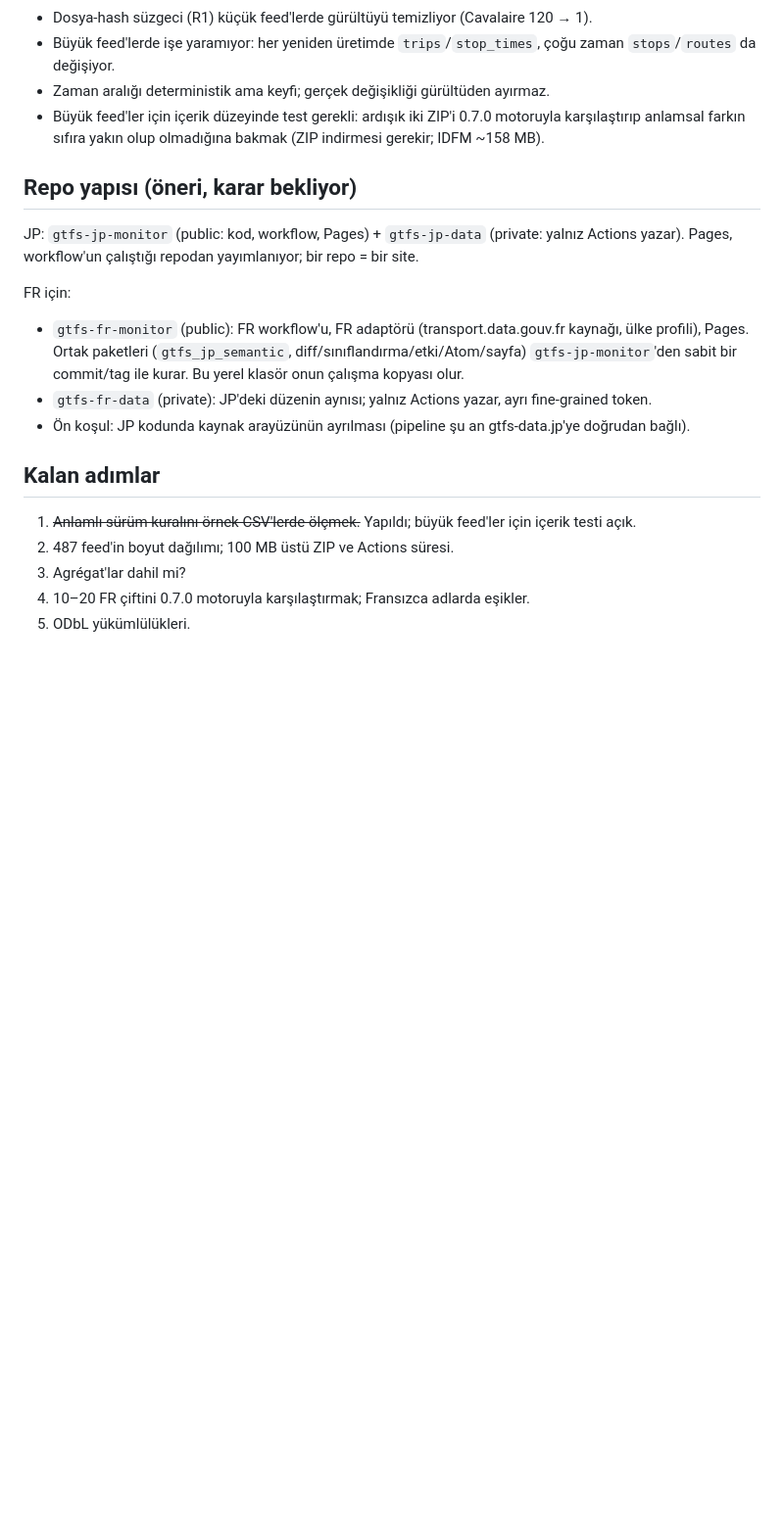
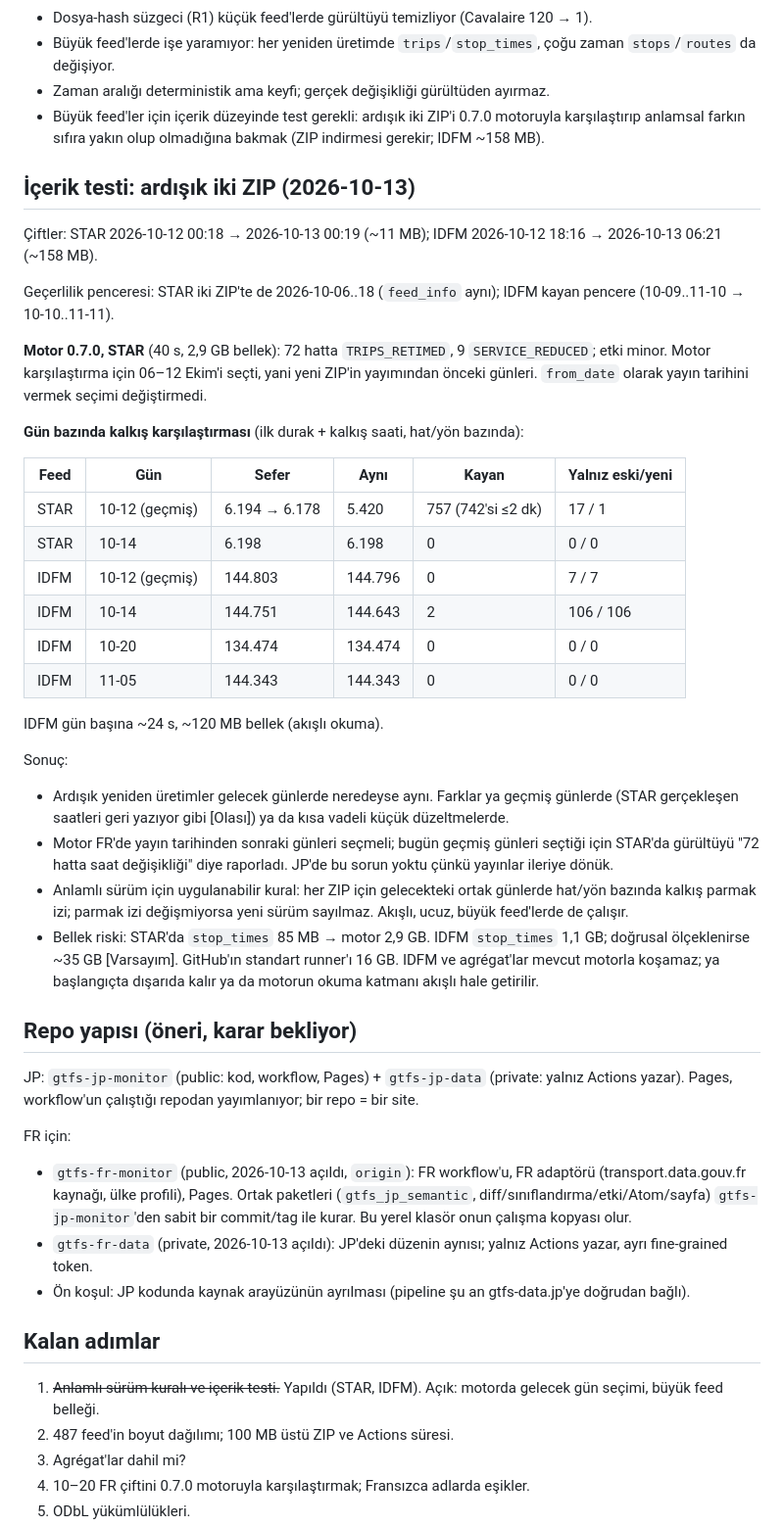
Before and after one commit to ttezer/gtfs-fr-monitor, a Markdown page: docs/FEASIBILITY.md, the part around the change. Shown at 98% size. Drawn GitHub-style; blank space fills up the shorter version.

Commit message:
Record content test of consecutive French GTFS releases

```diff
--- a/docs/FEASIBILITY.md
+++ b/docs/FEASIBILITY.md
@@ -75,21 +75,56 @@ Sonuç:
 - Büyük feed'ler için içerik düzeyinde test gerekli: ardışık iki ZIP'i 0.7.0 motoruyla karşılaştırıp
   anlamsal farkın sıfıra yakın olup olmadığına bakmak (ZIP indirmesi gerekir; IDFM ~158 MB).
 
+## İçerik testi: ardışık iki ZIP (2026-10-13)
+
+Çiftler: STAR 2026-10-12 00:18 → 2026-10-13 00:19 (~11 MB); IDFM 2026-10-12 18:16 → 2026-10-13 06:21 (~158 MB).
+
+Geçerlilik penceresi: STAR iki ZIP'te de 2026-10-06..18 (`feed_info` aynı); IDFM kayan pencere
+(10-09..11-10 → 10-10..11-11).
+
+**Motor 0.7.0, STAR** (40 s, 2,9 GB bellek): 72 hatta `TRIPS_RETIMED`, 9 `SERVICE_REDUCED`; etki minor.
+Motor karşılaştırma için 06–12 Ekim'i seçti, yani yeni ZIP'in yayımından önceki günleri. `from_date`
+olarak yayın tarihini vermek seçimi değiştirmedi.
+
+**Gün bazında kalkış karşılaştırması** (ilk durak + kalkış saati, hat/yön bazında):
+
+| Feed | Gün | Sefer | Aynı | Kayan | Yalnız eski/yeni |
+|---|---|---|---|---|---|
+| STAR | 10-12 (geçmiş) | 6.194 → 6.178 | 5.420 | 757 (742'si ≤2 dk) | 17 / 1 |
+| STAR | 10-14 | 6.198 | 6.198 | 0 | 0 / 0 |
+| IDFM | 10-12 (geçmiş) | 144.803 | 144.796 | 0 | 7 / 7 |
+| IDFM | 10-14 | 144.751 | 144.643 | 2 | 106 / 106 |
+| IDFM | 10-20 | 134.474 | 134.474 | 0 | 0 / 0 |
+| IDFM | 11-05 | 144.343 | 144.343 | 0 | 0 / 0 |
+
+IDFM gün başına ~24 s, ~120 MB bellek (akışlı okuma).
+
+Sonuç:
+- Ardışık yeniden üretimler gelecek günlerde neredeyse aynı. Farklar ya geçmiş günlerde (STAR gerçekleşen
+  saatleri geri yazıyor gibi [Olası]) ya da kısa vadeli küçük düzeltmelerde.
+- Motor FR'de yayın tarihinden sonraki günleri seçmeli; bugün geçmiş günleri seçtiği için STAR'da
+  gürültüyü "72 hatta saat değişikliği" diye raporladı. JP'de bu sorun yoktu çünkü yayınlar ileriye dönük.
+- Anlamlı sürüm için uygulanabilir kural: her ZIP için gelecekteki ortak günlerde hat/yön bazında
+  kalkış parmak izi; parmak izi değişmiyorsa yeni sürüm sayılmaz. Akışlı, ucuz, büyük feed'lerde de çalışır.
+- Bellek riski: STAR'da `stop_times` 85 MB → motor 2,9 GB. IDFM `stop_times` 1,1 GB; doğrusal
+  ölçeklenirse ~35 GB [Varsayım]. GitHub'ın standart runner'ı 16 GB. IDFM ve agrégat'lar mevcut motorla
+  koşamaz; ya başlangıçta dışarıda kalır ya da motorun okuma katmanı akışlı hale getirilir.
+
 ## Repo yapısı (öneri, karar bekliyor)
 
 JP: `gtfs-jp-monitor` (public: kod, workflow, Pages) + `gtfs-jp-data` (private: yalnız Actions yazar).
 Pages, workflow'un çalıştığı repodan yayımlanıyor; bir repo = bir site.
 
 FR için:
-- `gtfs-fr-monitor` (public): FR workflow'u, FR adaptörü (transport.data.gouv.fr kaynağı, ülke profili), Pages.
+- `gtfs-fr-monitor` (public, 2026-10-13 açıldı, `origin`): FR workflow'u, FR adaptörü (transport.data.gouv.fr kaynağı, ülke profili), Pages.
   Ortak paketleri (`gtfs_jp_semantic`, diff/sınıflandırma/etki/Atom/sayfa) `gtfs-jp-monitor`'den
   sabit bir commit/tag ile kurar. Bu yerel klasör onun çalışma kopyası olur.
-- `gtfs-fr-data` (private): JP'deki düzenin aynısı; yalnız Actions yazar, ayrı fine-grained token.
+- `gtfs-fr-data` (private, 2026-10-13 açıldı): JP'deki düzenin aynısı; yalnız Actions yazar, ayrı fine-grained token.
 - Ön koşul: JP kodunda kaynak arayüzünün ayrılması (pipeline şu an gtfs-data.jp'ye doğrudan bağlı).
 
 ## Kalan adımlar
 
-1. ~~Anlamlı sürüm kuralını örnek CSV'lerde ölçmek.~~ Yapıldı; büyük feed'ler için içerik testi açık.
+1. ~~Anlamlı sürüm kuralı ve içerik testi.~~ Yapıldı (STAR, IDFM). Açık: motorda gelecek gün seçimi, büyük feed belleği.
 2. 487 feed'in boyut dağılımı; 100 MB üstü ZIP ve Actions süresi.
 3. Agrégat'lar dahil mi?
 4. 10–20 FR çiftini 0.7.0 motoruyla karşılaştırmak; Fransızca adlarda eşikler.
```
